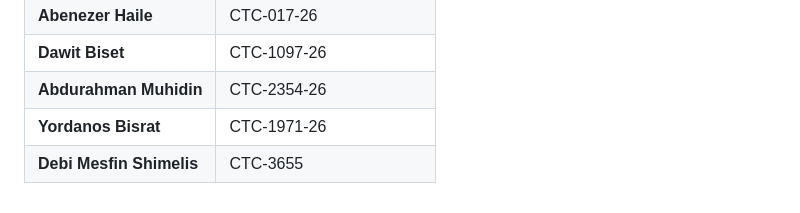
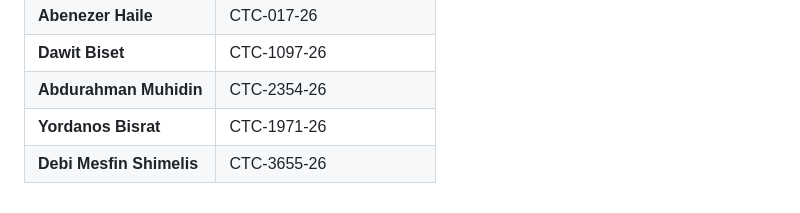
Before and after one commit to NaodBrhane2738/GASHA, a Markdown page: README.md, the part around the change. Rendered like a GitHub page.

Commit message:
docs: correct Debi Mesfin Shimelis ID to CTC-3655-26

```diff
--- a/README.md
+++ b/README.md
@@ -226,4 +226,4 @@ This project was engineered and developed by:
 | **Dawit Biset** | CTC-1097-26 |
 | **Abdurahman Muhidin** | CTC-2354-26 |
 | **Yordanos Bisrat** | CTC-1971-26 |
-| **Debi Mesfin Shimelis** | CTC-3655 |
+| **Debi Mesfin Shimelis** | CTC-3655-26 |
```
